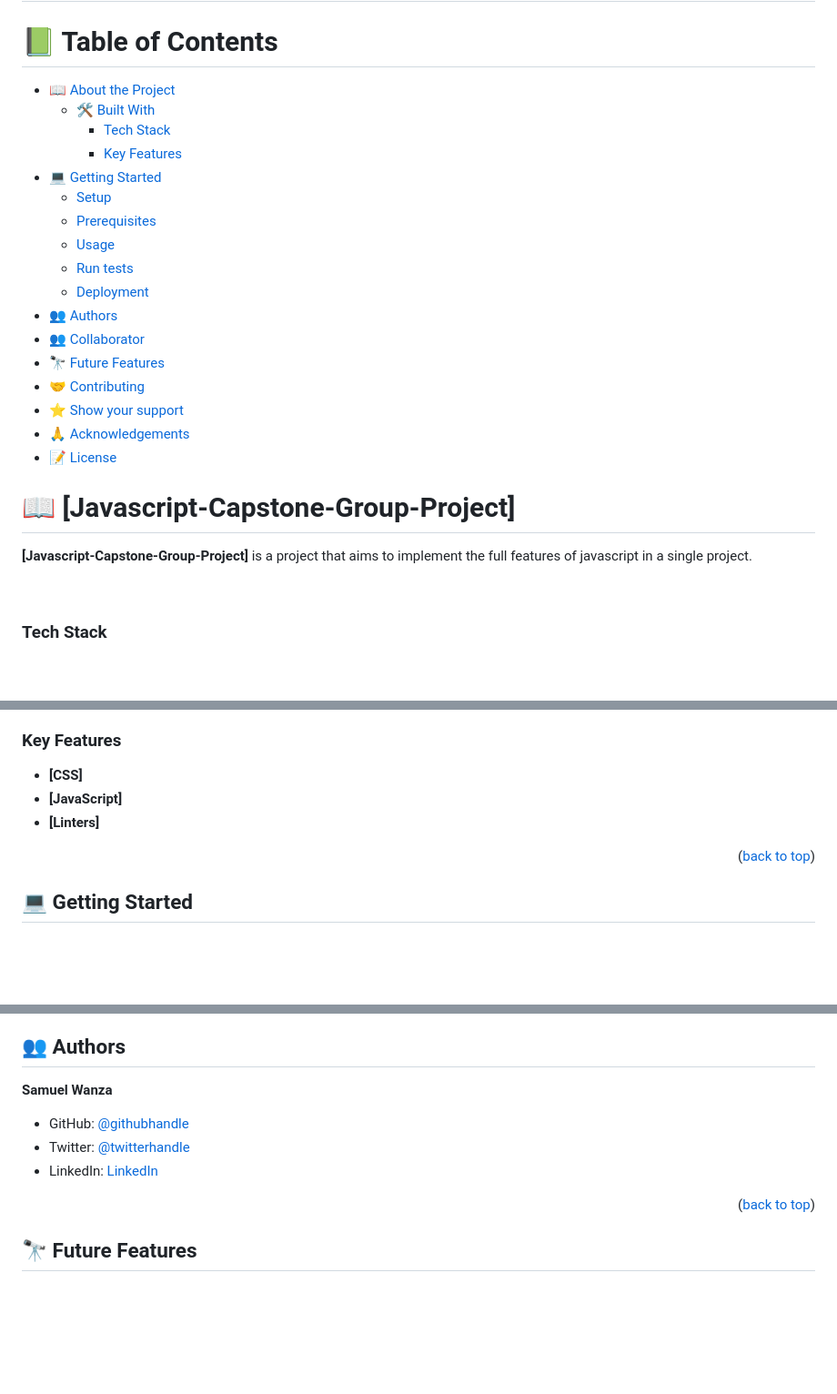
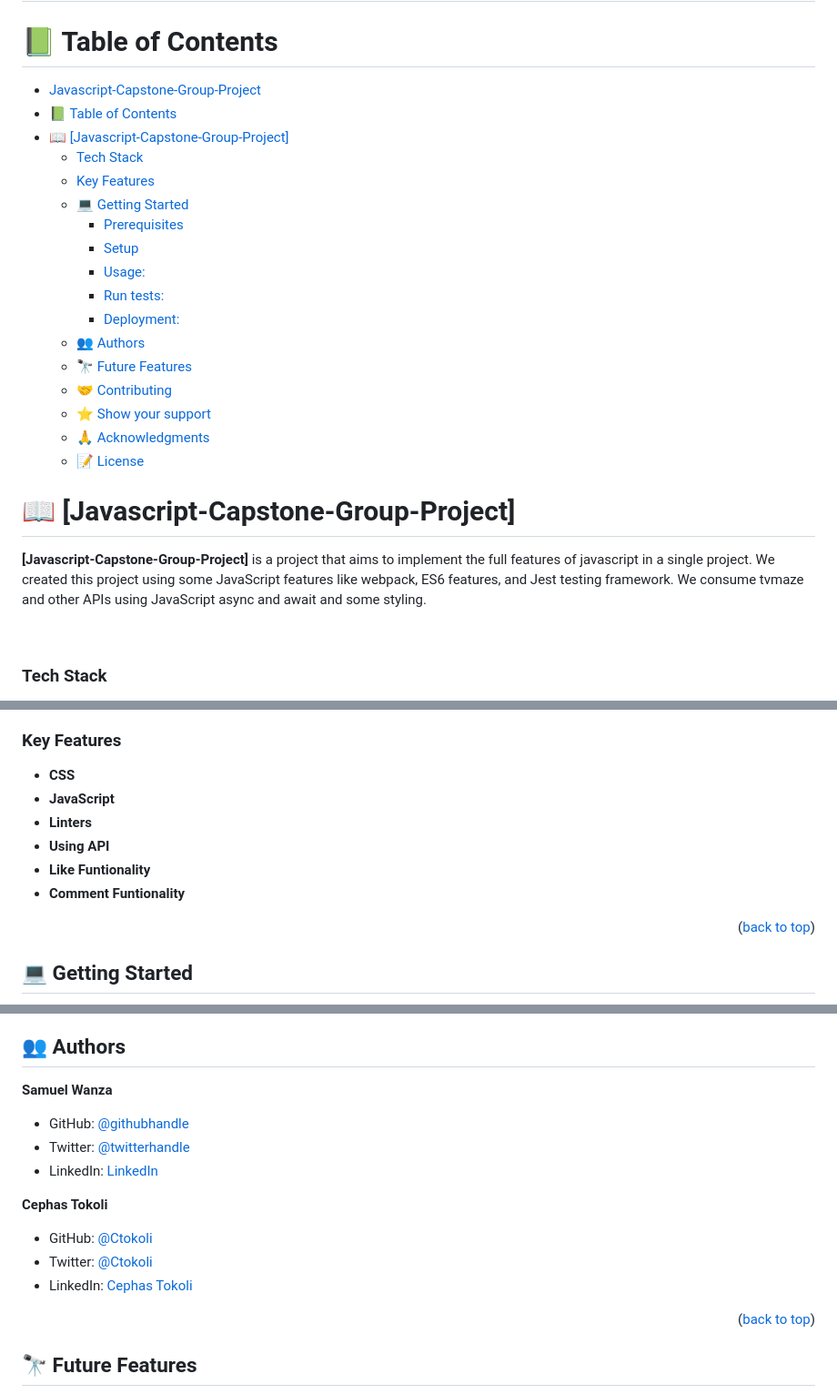
Before and after one commit to Samuelwanza/javascriptcapstone, a Markdown page: README.md, 3 parts joined by grey strips. Shown at 91% size. GitHub-like rendering; blank space fills up the shorter version.

```diff
--- a/README.md
+++ b/README.md
@@ -4,27 +4,27 @@
 
 # 📗 Table of Contents
 
-- [📖 About the Project](#about-project)
-  - [🛠 Built With](#built-with)
-    - [Tech Stack](#tech-stack)
-    - [Key Features](#key-features)
-- [💻 Getting Started](#getting-started)
-  - [Setup](#setup)
-  - [Prerequisites](#prerequisites)
-  - [Usage](#usage)
-  - [Run tests](#run-tests)
-  - [Deployment](#deployment)
-- [👥 Authors](#authors)
-- [👥 Collaborator](#collaborator)
-- [🔭 Future Features](#future-features)
-- [🤝 Contributing](#contributing)
-- [⭐️ Show your support](#support)
-- [🙏 Acknowledgements](#acknowledgements)
-- [📝 License](#license)
+- [Javascript-Capstone-Group-Project](#javascript-capstone-group-project)
+- [📗 Table of Contents](#-table-of-contents)
+- [📖 \[Javascript-Capstone-Group-Project\] ](#-javascript-capstone-group-project-)
+    - [Tech Stack ](#tech-stack-)
+    - [Key Features ](#key-features-)
+  - [💻 Getting Started ](#-getting-started-)
+    - [Prerequisites](#prerequisites)
+    - [Setup](#setup)
+    - [Usage:](#usage)
+    - [Run tests:](#run-tests)
+    - [Deployment:](#deployment)
+  - [👥 Authors ](#-authors-)
+  - [🔭 Future Features ](#-future-features-)
+  - [🤝 Contributing ](#-contributing-)
+  - [⭐️ Show your support ](#️-show-your-support-)
+  - [🙏 Acknowledgments ](#-acknowledgments-)
+  - [📝 License ](#-license-)
 
 # 📖 [Javascript-Capstone-Group-Project] <a name="about-project"></a>
 
-**[Javascript-Capstone-Group-Project]** is a project that aims to implement the full features of javascript in a single project.
+**[Javascript-Capstone-Group-Project]** is a project that aims to implement the full features of javascript in a single project. We created this project using some JavaScript features like webpack, ES6 features, and Jest testing framework. We consume tvmaze and other APIs using JavaScript async and await and some styling.
 
 <br>
 
@@ -42,9 +43,12 @@
 
 ### Key Features <a name="key-features"></a>
 
-- **[CSS]**
-- **[JavaScript]**
-- **[Linters]**
+- **CSS**
+- **JavaScript**
+- **Linters**
+- **Using API**
+- **Like Funtionality**
+- **Comment Funtionality**
 
 <p align="right">(<a href="#readme-top">back to top</a>)</p>
 
@@ -101,9 +105,18 @@ By following these steps, you can effectively run and validate the tests for the
 
 **Samuel Wanza**
 
+
 - GitHub: [@githubhandle](https://github.com/Samuelwanza/)
 - Twitter: [@twitterhandle](https://twitter.com/samuelmunguti9/)
 - LinkedIn: [LinkedIn](https://www.linkedin.com/in/samuel-munguti-8a257a1bb/)
+
+
+
+**Cephas Tokoli**
+
+- GitHub: [@Ctokoli](https://github.com/ctokoli/)
+- Twitter: [@Ctokoli](https://twitter.com/ctokoli)
+- LinkedIn: [Cephas Tokoli](https://www.linkedin.com/in/cephas-tokoli-a25204123/)
 
 <p align="right">(<a href="#readme-top">back to top</a>)</p>
 
```
Also changed, not shown: other parts of README.md (+1 -0 lines).
